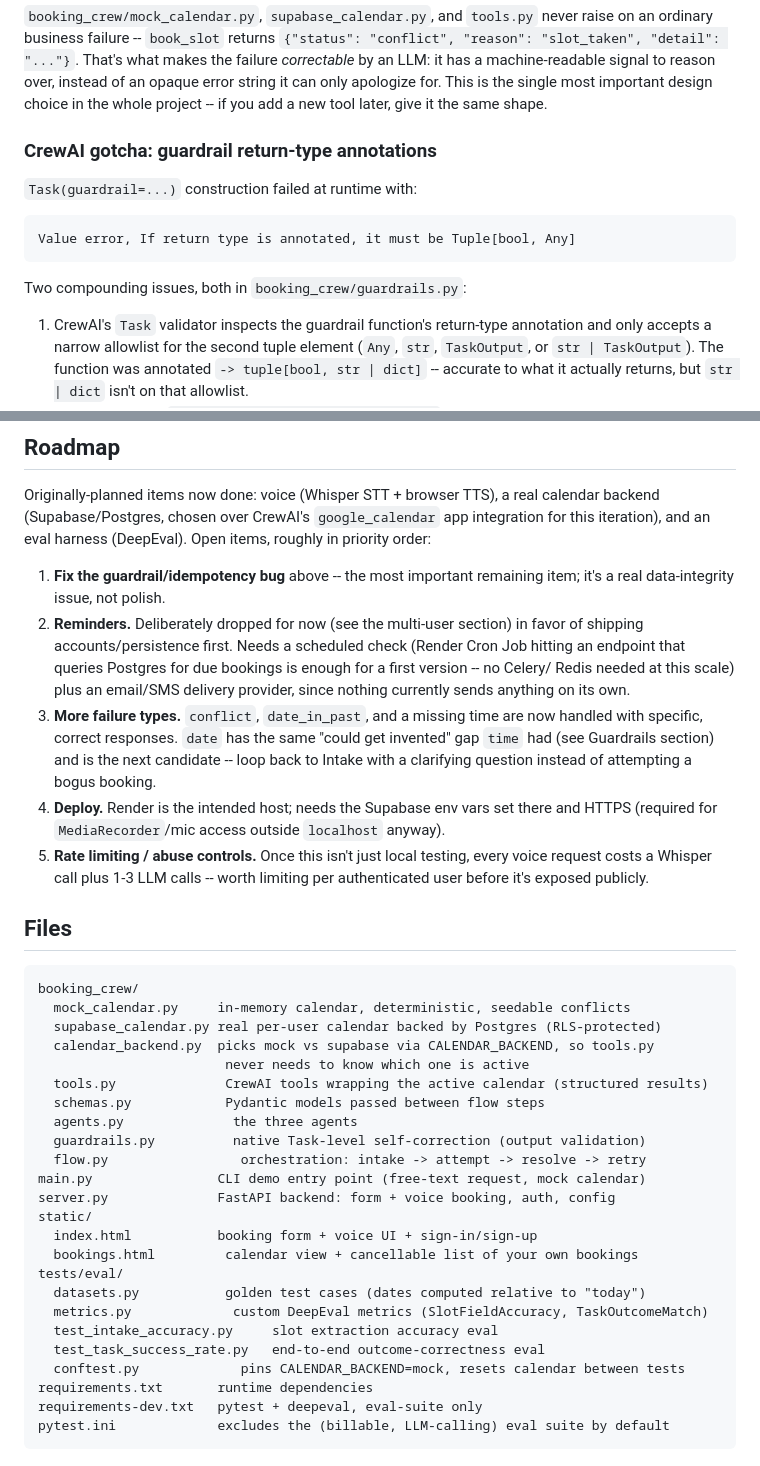
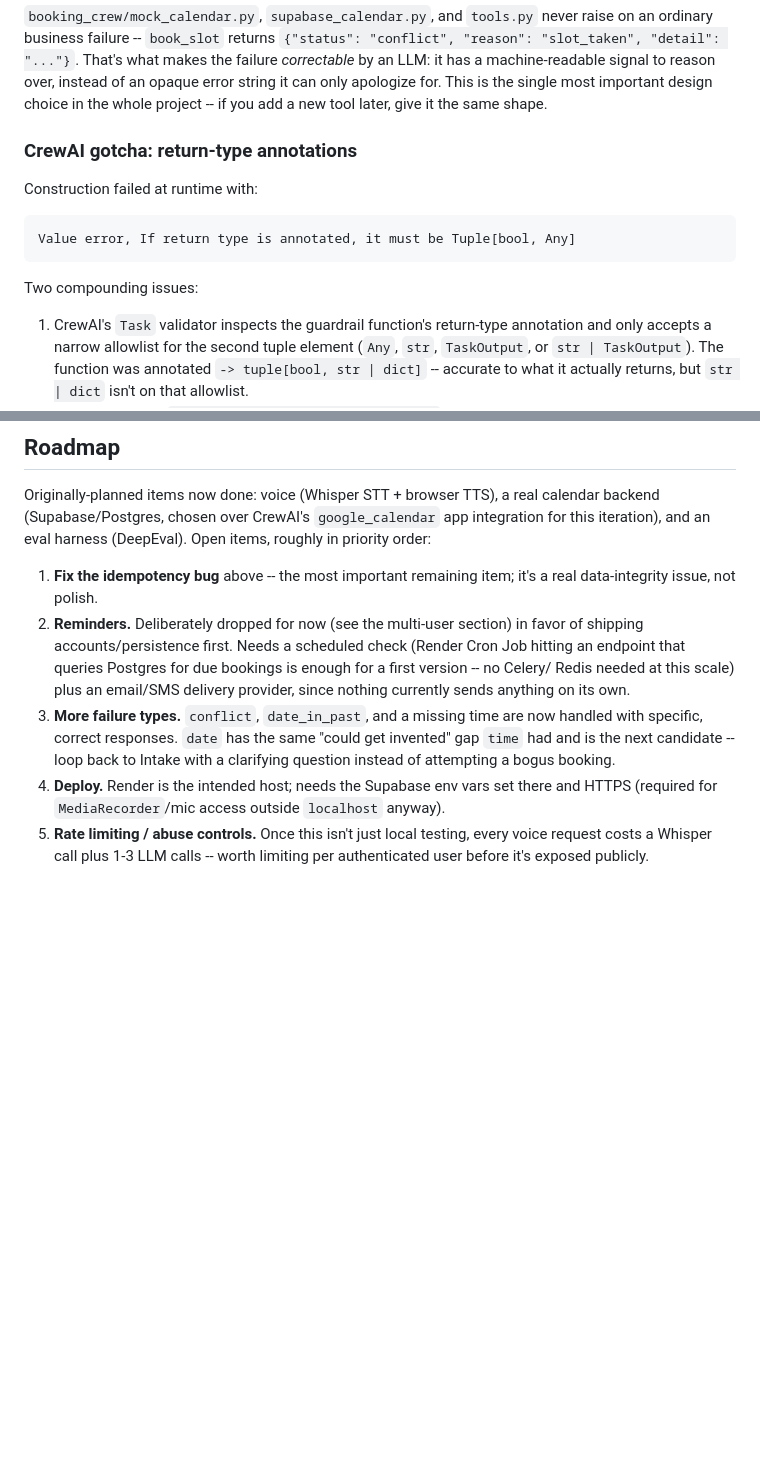
Before and after one commit to devo002/Voice_booking_Crew, a Markdown page: README.md, 2 parts joined by grey strips. Drawn GitHub-style; blank space fills up the shorter version.

````diff
--- a/README.md
+++ b/README.md
@@ -154,15 +152,15 @@ signal to reason over, instead of an opaque error string it can only
 apologize for. This is the single most important design choice in the
 whole project -- if you add a new tool later, give it the same shape.
 
-### CrewAI gotcha: guardrail return-type annotations
+### CrewAI gotcha: return-type annotations
 
-`Task(guardrail=...)` construction failed at runtime with:
+Construction failed at runtime with:
 
 ```
 Value error, If return type is annotated, it must be Tuple[bool, Any]
 ```
 
-Two compounding issues, both in `booking_crew/guardrails.py`:
+Two compounding issues:
 
 1. CrewAI's `Task` validator inspects the guardrail function's return-type
    annotation and only accepts a narrow allowlist for the second tuple
@@ -353,7 +351,7 @@ real calendar backend (Supabase/Postgres, chosen over CrewAI's
 `google_calendar` app integration for this iteration), and an eval
 harness (DeepEval). Open items, roughly in priority order:
 
-1. **Fix the guardrail/idempotency bug** above -- the most important
+1. **Fix the idempotency bug** above -- the most important
    remaining item; it's a real data-integrity issue, not polish.
 2. **Reminders.** Deliberately dropped for now (see the multi-user
    section) in favor of shipping accounts/persistence first. Needs a
@@ -363,7 +361,7 @@ harness (DeepEval). Open items, roughly in priority order:
    since nothing currently sends anything on its own.
 3. **More failure types.** `conflict`, `date_in_past`, and a missing
    time are now handled with specific, correct responses. `date` has the
-   same "could get invented" gap `time` had (see Guardrails section) and
+   same "could get invented" gap `time` had and
    is the next candidate -- loop back to Intake with a clarifying
    question instead of attempting a bogus booking.
 4. **Deploy.** Render is the intended host; needs the Supabase env vars
@@ -372,32 +370,3 @@ harness (DeepEval). Open items, roughly in priority order:
 5. **Rate limiting / abuse controls.** Once this isn't just local testing,
    every voice request costs a Whisper call plus 1-3 LLM calls -- worth
    limiting per authenticated user before it's exposed publicly.
-
-## Files
-
-```
-booking_crew/
-  mock_calendar.py     in-memory calendar, deterministic, seedable conflicts
-  supabase_calendar.py real per-user calendar backed by Postgres (RLS-protected)
-  calendar_backend.py  picks mock vs supabase via CALENDAR_BACKEND, so tools.py
-                        never needs to know which one is active
-  tools.py              CrewAI tools wrapping the active calendar (structured results)
-  schemas.py            Pydantic models passed between flow steps
-  agents.py              the three agents
-  guardrails.py          native Task-level self-correction (output validation)
-  flow.py                 orchestration: intake -> attempt -> resolve -> retry
-main.py                CLI demo entry point (free-text request, mock calendar)
-server.py              FastAPI backend: form + voice booking, auth, config
-static/
-  index.html           booking form + voice UI + sign-in/sign-up
-  bookings.html         calendar view + cancellable list of your own bookings
-tests/eval/
-  datasets.py           golden test cases (dates computed relative to "today")
-  metrics.py             custom DeepEval metrics (SlotFieldAccuracy, TaskOutcomeMatch)
-  test_intake_accuracy.py     slot extraction accuracy eval
-  test_task_success_rate.py   end-to-end outcome-correctness eval
-  conftest.py             pins CALENDAR_BACKEND=mock, resets calendar between tests
-requirements.txt       runtime dependencies
-requirements-dev.txt   pytest + deepeval, eval-suite only
-pytest.ini             excludes the (billable, LLM-calling) eval suite by default
-```
````
Also changed, not shown: other parts of README.md (+8 -10 lines).
